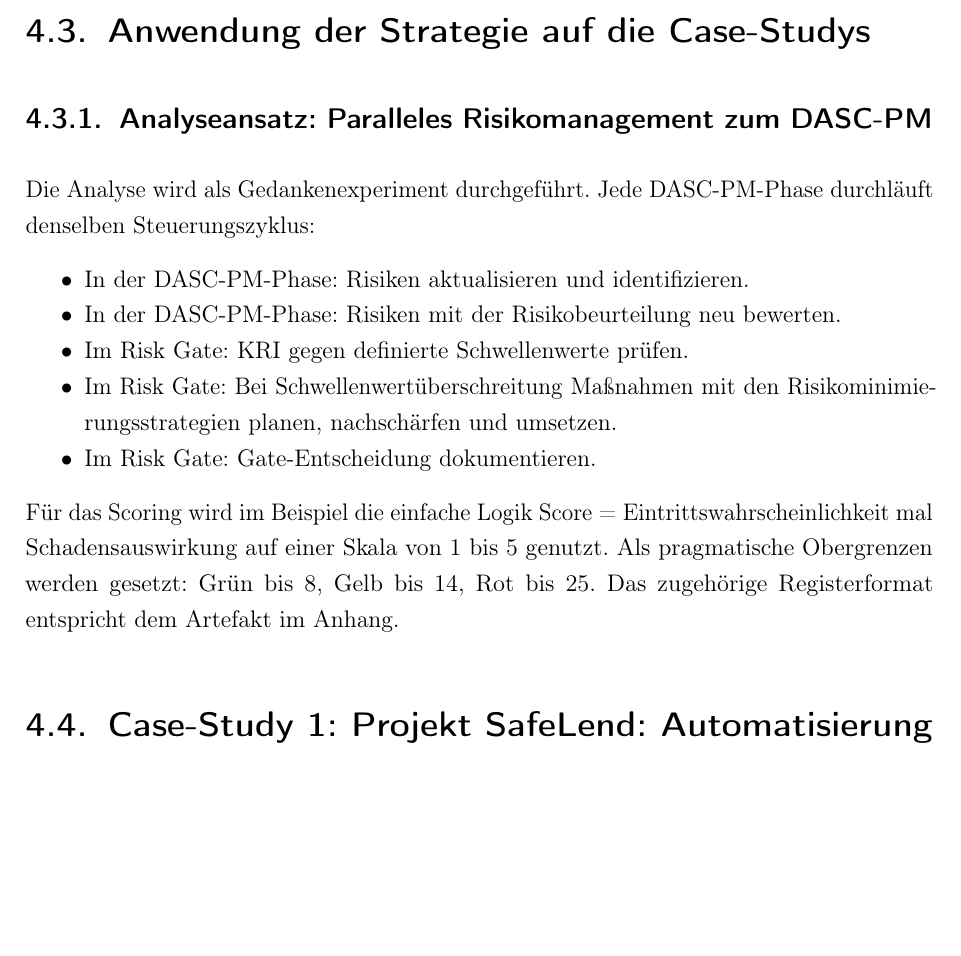
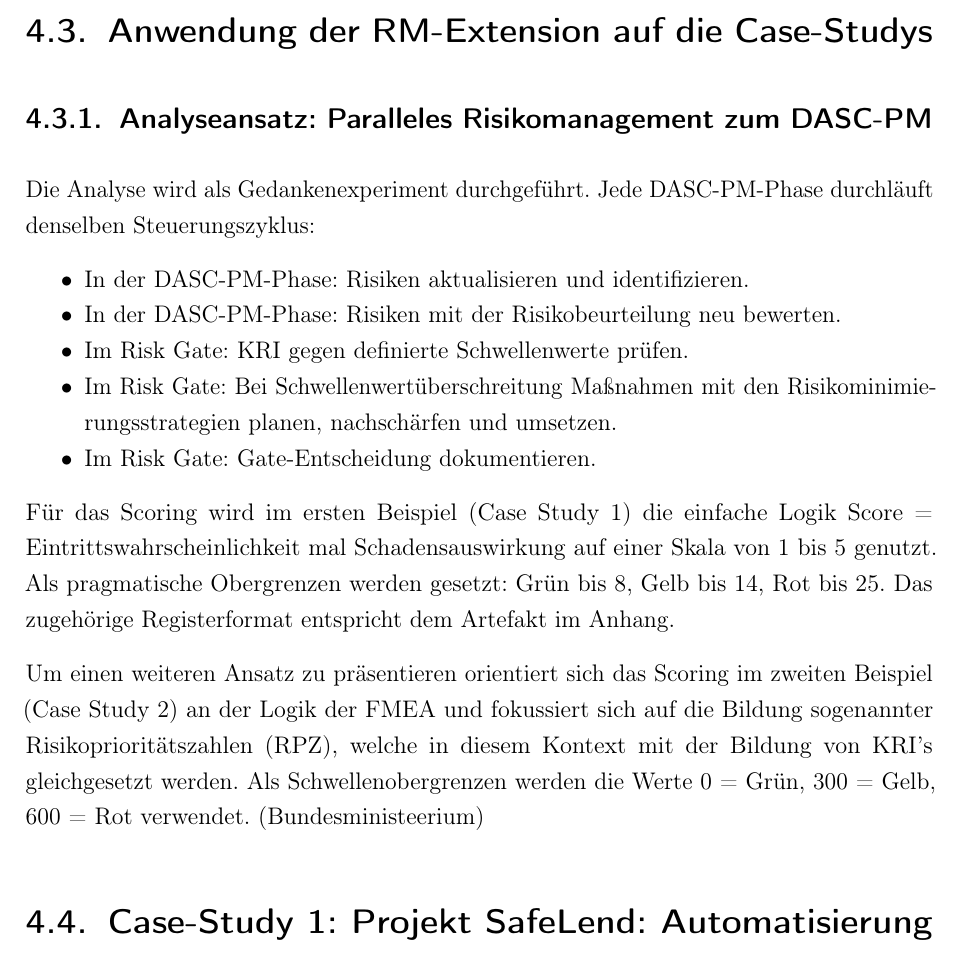
Before and after one commit to heydoma/Risikomanagment, a LaTeX thesis (Latex/main.tex, which reads Latex/chapters/05_case_study/02_anwendung_strategie.tex): part of page 28 of 44, cut so that both start at the same text, the shorter picture padded with empty space. Compiled offline with pdfLaTeX.

Commit message:
Anwendung der Strategie aktualisiert

```diff
--- a/Latex/chapters/05_case_study/02_anwendung_strategie.tex
+++ b/Latex/chapters/05_case_study/02_anwendung_strategie.tex
@@ -1,4 +1,4 @@
-\section{Anwendung der Strategie auf die Case-Studys}
+\section{Anwendung der RM-Extension auf die Case-Studys}
 
 \subsection{Analyseansatz: Paralleles Risikomanagement zum DASC-PM}
 Die Analyse wird als Gedankenexperiment durchgeführt.
@@ -13,7 +13,7 @@ Jede DASC-PM-Phase durchläuft denselben Steuerungszyklus:
 	\item Im Risk Gate: Gate-Entscheidung dokumentieren.
 \end{itemize}
 
-Für das Scoring wird im Beispiel die einfache Logik
+Für das Scoring wird im ersten Beispiel (Case Study 1) die einfache Logik
 Score = Eintrittswahrscheinlichkeit mal Schadensauswirkung
 auf einer Skala von 1 bis 5 genutzt.
 Als pragmatische Obergrenzen werden gesetzt:
@@ -21,3 +21,5 @@ Grün bis 8,
 Gelb bis 14,
 Rot bis 25.
 Das zugehörige Registerformat entspricht dem Artefakt im Anhang.
+
+Um einen weiteren Ansatz zu präsentieren orientiert sich das Scoring im zweiten Beispiel (Case Study 2) an der Logik der FMEA und fokussiert sich auf die Bildung sogenannter Risikoprioritätszahlen (RPZ), welche in diesem Kontext mit der Bildung von KRI's gleichgesetzt werden. Als Schwellenobergrenzen werden die Werte  0 = Grün, 300 = Gelb,  600 = Rot verwendet. (Bundesministeerium)
```
